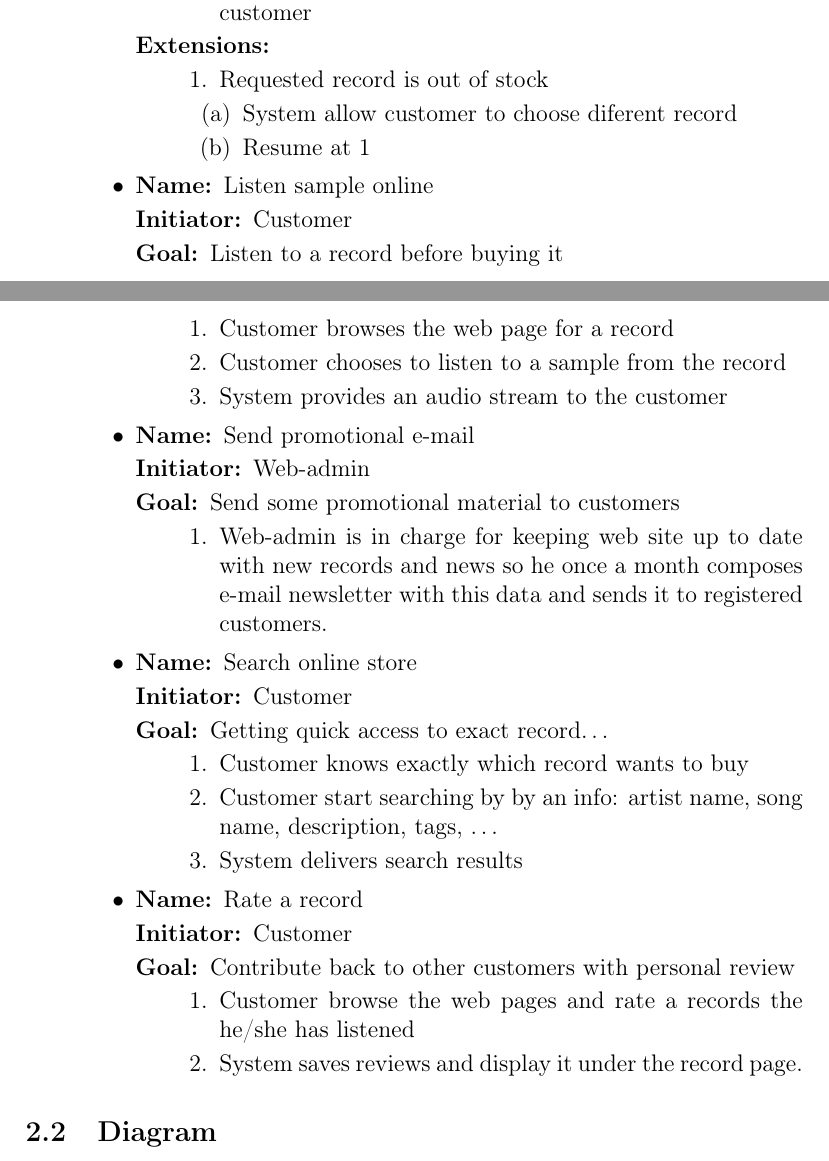
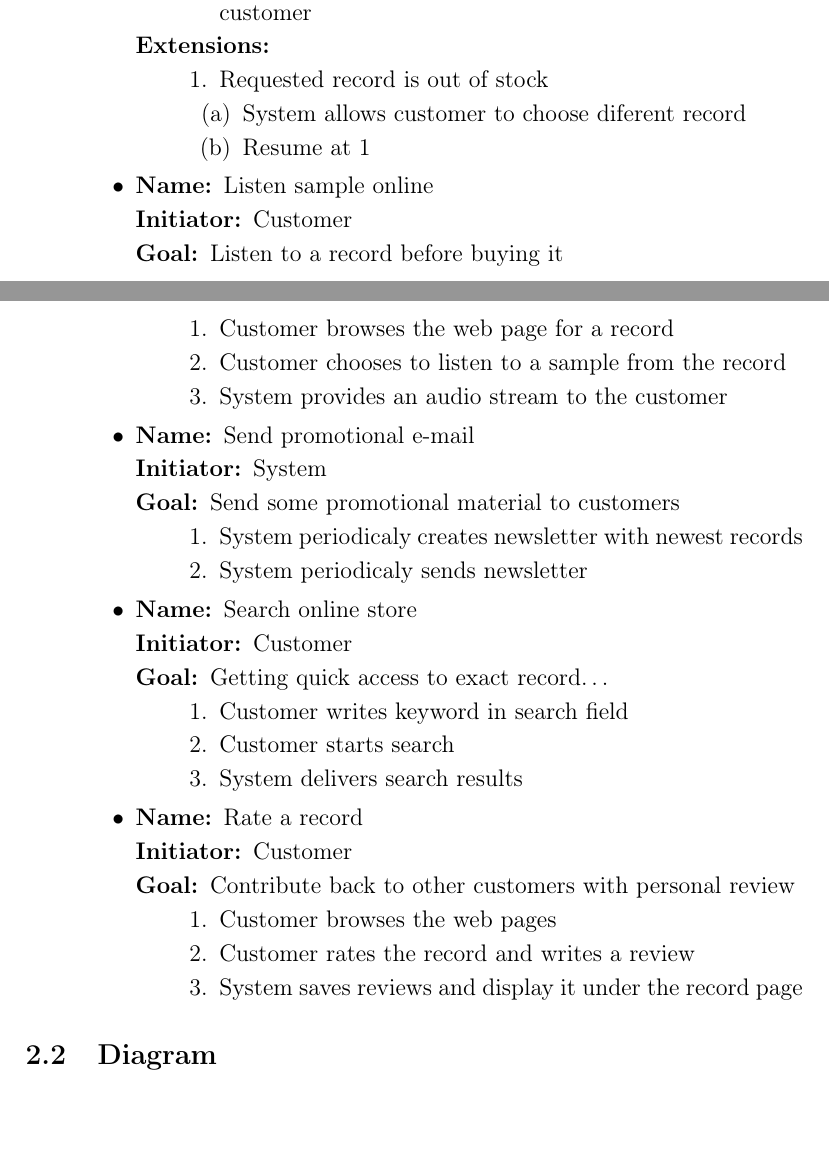
Before and after one commit to msvalina/uml, a LaTeX document (lv2/lab2.tex): two parts of pages 2 and 3 of 3, joined at a grey line, cut so that both start at the same text, the shorter picture padded with empty space. Compiled offline with pdfLaTeX.

Commit message:
2.1 section skoro gotov

```diff
--- a/lv2/lab2.tex
+++ b/lv2/lab2.tex
@@ -58,7 +58,7 @@
             \begin{enumerate}
                 \item Requested record is out of stock
                 \begin{enumerate}
-                    \item System allow customer to choose diferent record
+                    \item System allows customer to choose diferent record
                     \item Resume at 1
                 \end{enumerate}
             \end{enumerate}
@@ -79,12 +79,12 @@
     \item
         \begin{description}
             \item[Name:]Send promotional e-mail
-            \item[Initiator:]Web-admin
+            \item[Initiator:]System
             \item[Goal:]Send some promotional material to customers
 	    \begin{enumerate}
-	    	\item Web-admin is in charge for keeping web site up to date with new records and news so he once a month composes e-mail newsletter with this data and sends it to registered customers.
-	    %ajd razbi ovo nekako u dva koraka. stvarno ne znam kako bi
-	    \end{enumerate}
+		\item System periodicaly creates newsletter with newest records
+		\item System periodicaly sends newsletter
+		\end{enumerate}
         \end{description}
 
     \item
@@ -93,10 +93,9 @@
 		    \item[Initiator:]Customer
 		    \item[Goal:]Getting quick access to exact record\dots
 		    \begin{enumerate}
-		    	\item Customer knows exactly which record wants to buy
-			\item Customer start searching by by an info: artist name, song name, description, tags, \dots
+		    	\item Customer writes keyword in search field
+			\item Customer starts search
 			\item System delivers search results
-
 		    \end{enumerate}
         \end{description}
     \item
@@ -105,8 +104,9 @@
 		\item[Initiator:]Customer
 		\item[Goal:]Contribute back to other customers with personal review
 			\begin{enumerate}
-			\item Customer browse the web pages and rate a records the he/she has listened
-			\item System saves reviews and display it under the record page.
+			\item Customer browses the web pages
+			\item Customer rates the record and writes a review
+			\item System saves reviews and display it under the record page
 			\end{enumerate}
         \end{description}
     \end{itemize}
```
